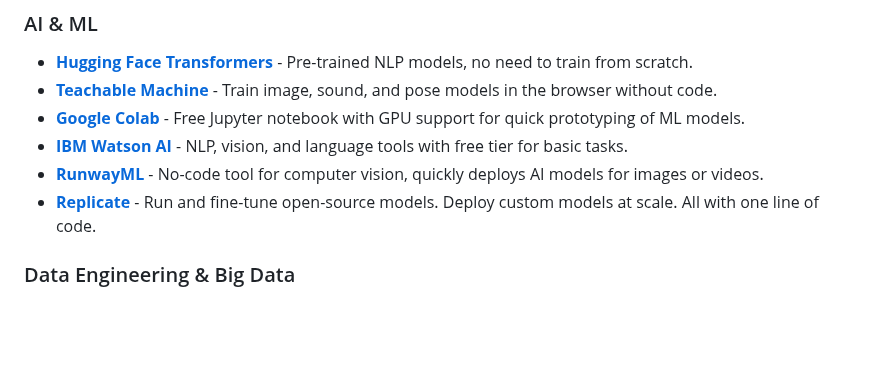
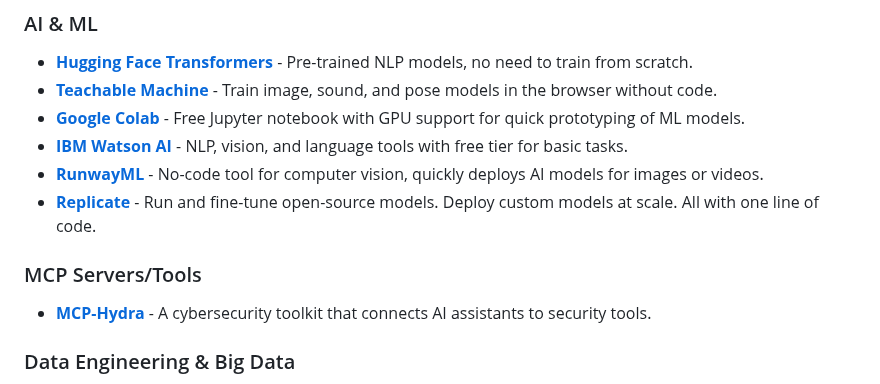
Before and after one commit to HappyHackingSpace/awesome-hackathon, a Markdown page: README.md, the part around the change. Rendered like a GitHub page; blank space fills up the shorter version.

Commit message:
MCP tools/servers

```diff
--- a/README.md
+++ b/README.md
@@ -140,6 +140,10 @@ Tools and resources to help you build, design, and win hackathons! 🏆
 - **[IBM Watson AI](https://www.ibm.com/cloud/watson)** - NLP, vision, and language tools with free tier for basic tasks.
 - **[RunwayML](https://runwayml.com/)** - No-code tool for computer vision, quickly deploys AI models for images or videos.
 - **[Replicate](https://replicate.com/)** - Run and fine-tune open-source models. Deploy custom models at scale. All with one line of code.
+
+### MCP Servers/Tools
+
+- **[MCP-Hydra](https://github.com/HappyHackingSpace/mcp-hydra)** - A cybersecurity toolkit that connects AI assistants to security tools.
 
 ### Data Engineering & Big Data
 
```
